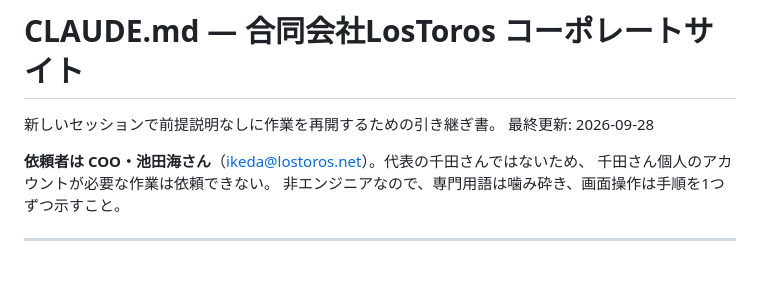
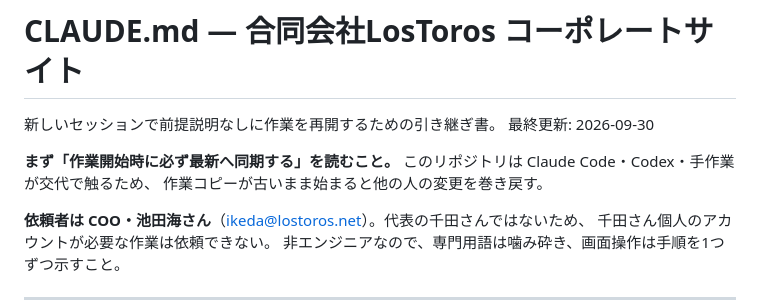
Before and after one commit to kpi1109gm-dot/lostoros-website, a Markdown page: CLAUDE.md, the part around one of its changes. Rendered like a GitHub page; blank space fills up the shorter version.

```diff
--- a/CLAUDE.md
+++ b/CLAUDE.md
@@ -1,7 +1,11 @@
 # CLAUDE.md — 合同会社LosToros コーポレートサイト
 
 新しいセッションで前提説明なしに作業を再開するための引き継ぎ書。
-最終更新: 2026-09-28
+最終更新: 2026-09-30
+
+**まず「作業開始時に必ず最新へ同期する」を読むこと。**
+このリポジトリは Claude Code・Codex・手作業が交代で触るため、
+作業コピーが古いまま始まると他の人の変更を巻き戻す。
 
 **依頼者は COO・池田海さん**（ikeda@lostoros.net）。代表の千田さんではないため、
 千田さん個人のアカウントが必要な作業は依頼できない。
```
Also changed, not shown: other parts of CLAUDE.md (+56 -0 lines), docs/changes/2026-09-30-handover.md (added, +54 -0 lines).
